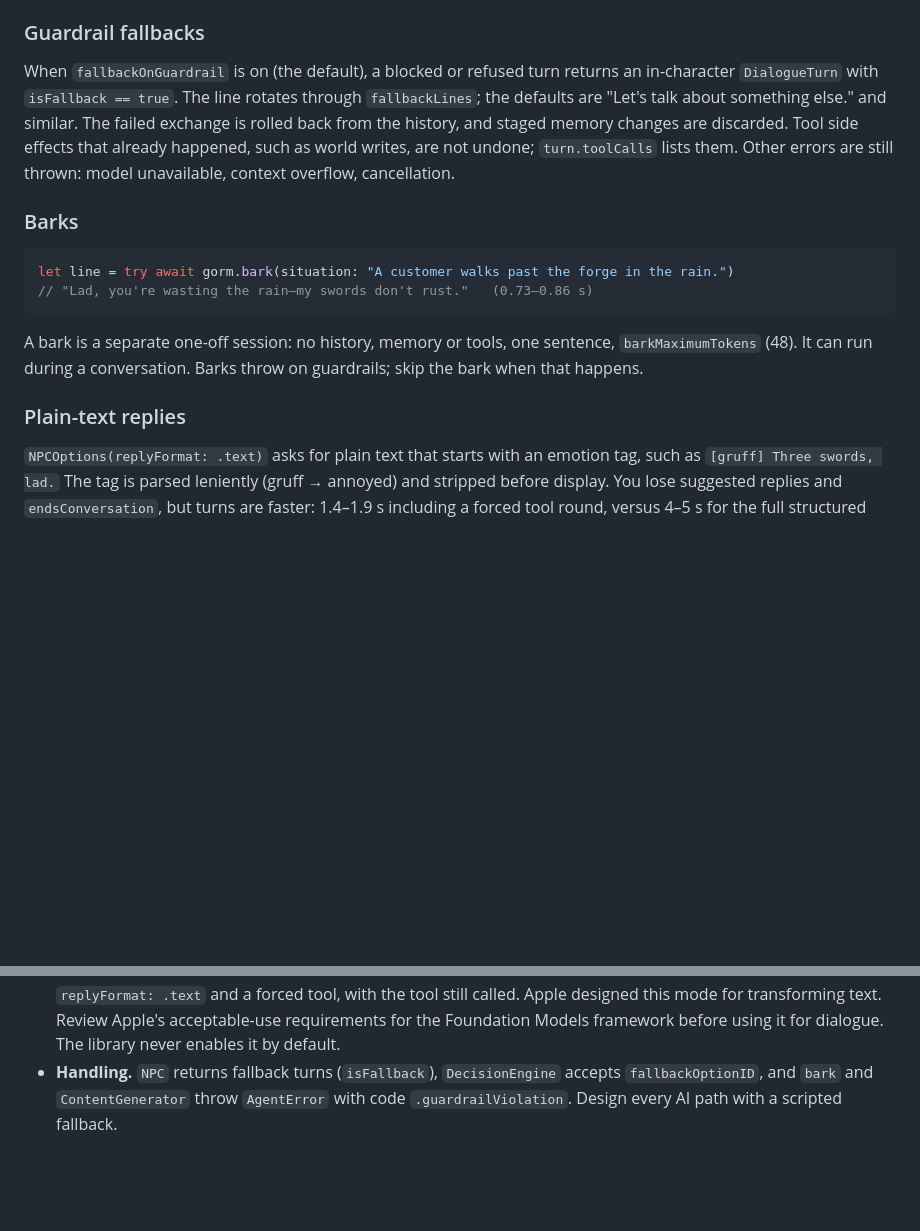
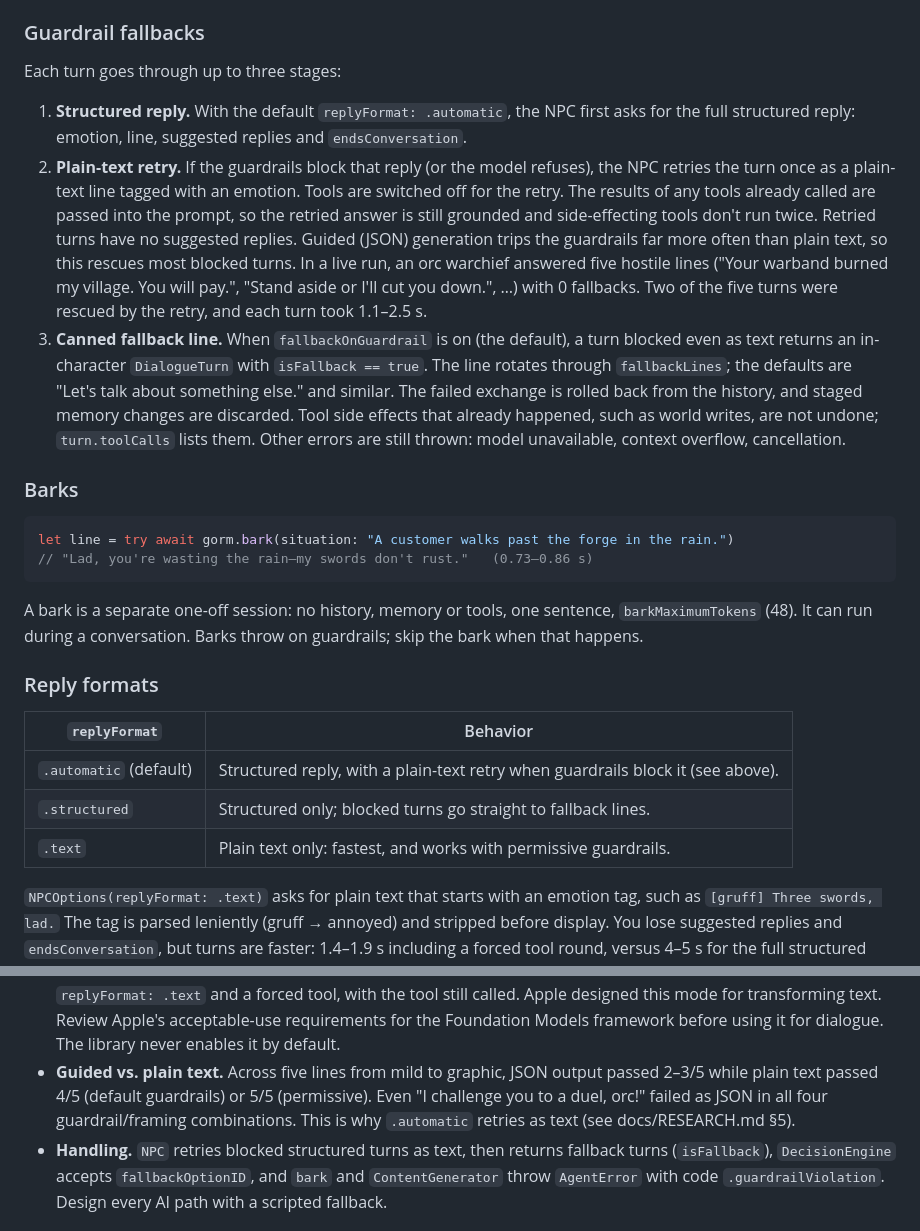
Before and after one commit to SpaceCorps/open-apple-models, a Markdown page: docs/GAMES.md, 2 parts joined by grey strips. Rendered like a GitHub page; blank space fills up the shorter version.

Commit message:
docs: describe the automatic NPC reply format and guided-vs-text guardrail data
Co-Authored-By: Claude Opus 5.5 <noreply@anthropic.com>

```diff
--- a/docs/GAMES.md
+++ b/docs/GAMES.md
@@ -270,8 +270,25 @@ compaction.
 
 ### Guardrail fallbacks
 
-When `fallbackOnGuardrail` is on (the default), a blocked or refused turn
-returns an in-character `DialogueTurn` with `isFallback == true`. The line
+Each turn goes through up to three stages:
+
+1. **Structured reply.** With the default `replyFormat: .automatic`, the
+   NPC first asks for the full structured reply: emotion, line, suggested
+   replies and `endsConversation`.
+2. **Plain-text retry.** If the guardrails block that reply (or the model
+   refuses), the NPC retries the turn once as a plain-text line tagged with
+   an emotion. Tools are switched off for the retry. The results of any
+   tools already called are passed into the prompt, so the retried answer
+   is still grounded and side-effecting tools don't run twice. Retried
+   turns have no suggested replies. Guided (JSON) generation trips the
+   guardrails far more often than plain text, so this rescues most blocked
+   turns. In a live run, an orc warchief answered five hostile lines ("Your
+   warband burned my village. You will pay.", "Stand aside or I'll cut you
+   down.", …) with 0 fallbacks. Two of the five turns were rescued by the
+   retry, and each turn took 1.1–2.5 s.
+3. **Canned fallback line.** When `fallbackOnGuardrail` is on (the
+   default), a turn blocked even as text returns an in-character
+   `DialogueTurn` with `isFallback == true`. The line
 rotates through `fallbackLines`; the defaults are "Let's talk about
 something else." and similar. The failed exchange is rolled back from the
 history, and staged memory changes are discarded. Tool side effects that
@@ -290,7 +307,13 @@ A bark is a separate one-off session: no history, memory or tools, one
 sentence, `barkMaximumTokens` (48). It can run during a conversation. Barks
 throw on guardrails; skip the bark when that happens.
 
-### Plain-text replies
+### Reply formats
+
+| `replyFormat` | Behavior |
+| --- | --- |
+| `.automatic` (default) | Structured reply, with a plain-text retry when guardrails block it (see above). |
+| `.structured` | Structured only; blocked turns go straight to fallback lines. |
+| `.text` | Plain text only: fastest, and works with permissive guardrails. |
 
 `NPCOptions(replyFormat: .text)` asks for plain text that starts with an
 emotion tag, such as `[gruff] Three swords, lad.` The tag is parsed
@@ -447,7 +470,13 @@ is a single run; expect noise.
   called. Apple designed this mode for transforming text. Review Apple's
   acceptable-use requirements for the Foundation Models framework before
   using it for dialogue. The library never enables it by default.
-- **Handling.** `NPC` returns fallback turns (`isFallback`),
+- **Guided vs. plain text.** Across five lines from mild to graphic, JSON
+  output passed 2–3/5 while plain text passed 4/5 (default guardrails) or
+  5/5 (permissive). Even "I challenge you to a duel, orc!" failed as JSON in
+  all four guardrail/framing combinations. This is why `.automatic`
+  retries as text (see docs/RESEARCH.md §5).
+- **Handling.** `NPC` retries blocked structured turns as text, then
+  returns fallback turns (`isFallback`),
   `DecisionEngine` accepts `fallbackOptionID`, and `bark` and
   `ContentGenerator` throw `AgentError` with code `.guardrailViolation`.
   Design every AI path with a scripted fallback.
```
